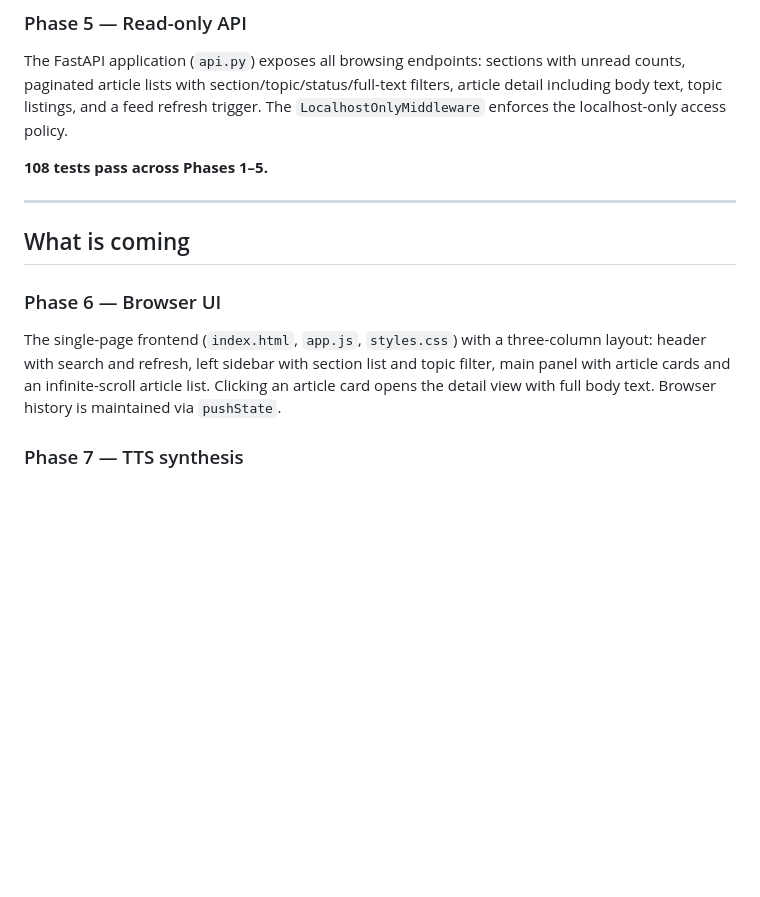
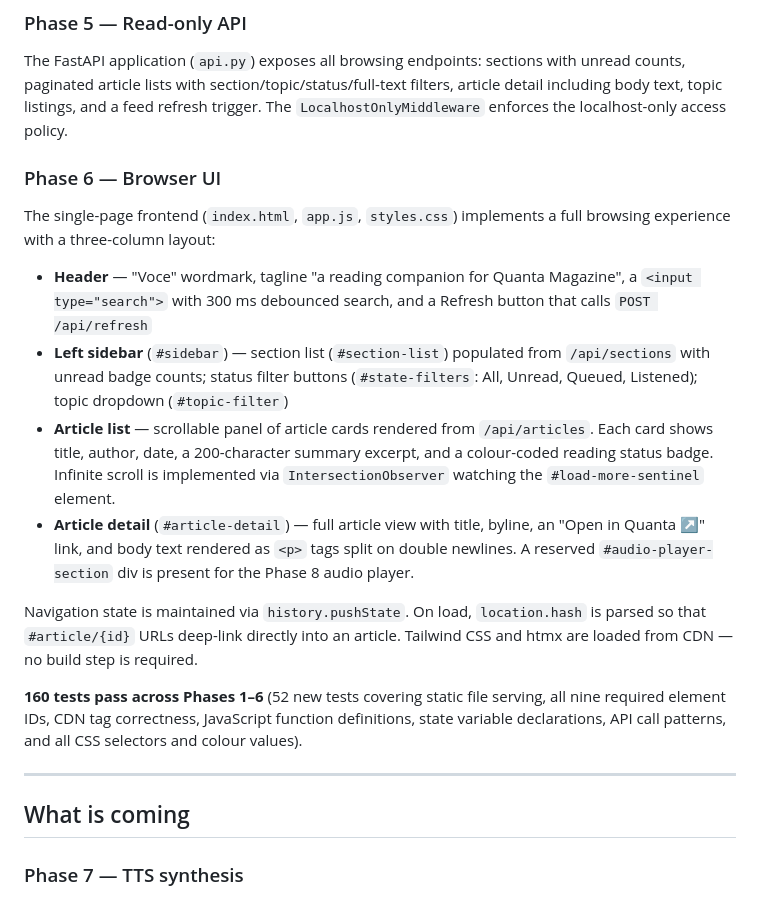
Before and after one commit to AruneemB/voce, a Markdown page: docs/ROADMAP.md, the part around the change. GitHub-like rendering; blank space fills up the shorter version.

Commit message:
docs(roadmap): promote Phase 6 to complete and update test count to 160

```diff
--- a/docs/ROADMAP.md
+++ b/docs/ROADMAP.md
@@ -26,15 +26,22 @@ The HTML-to-prose pipeline (`article.py`) converts raw article HTML into clean,
 
 The FastAPI application (`api.py`) exposes all browsing endpoints: sections with unread counts, paginated article lists with section/topic/status/full-text filters, article detail including body text, topic listings, and a feed refresh trigger. The `LocalhostOnlyMiddleware` enforces the localhost-only access policy.
 
-**108 tests pass across Phases 1–5.**
+### Phase 6 — Browser UI
+
+The single-page frontend (`index.html`, `app.js`, `styles.css`) implements a full browsing experience with a three-column layout:
+
+- **Header** — "Voce" wordmark, tagline "a reading companion for Quanta Magazine", a `<input type="search">` with 300 ms debounced search, and a Refresh button that calls `POST /api/refresh`
+- **Left sidebar** (`#sidebar`) — section list (`#section-list`) populated from `/api/sections` with unread badge counts; status filter buttons (`#state-filters`: All, Unread, Queued, Listened); topic dropdown (`#topic-filter`)
+- **Article list** — scrollable panel of article cards rendered from `/api/articles`. Each card shows title, author, date, a 200-character summary excerpt, and a colour-coded reading status badge. Infinite scroll is implemented via `IntersectionObserver` watching the `#load-more-sentinel` element.
+- **Article detail** (`#article-detail`) — full article view with title, byline, an "Open in Quanta ↗" link, and body text rendered as `<p>` tags split on double newlines. A reserved `#audio-player-section` div is present for the Phase 8 audio player.
+
+Navigation state is maintained via `history.pushState`. On load, `location.hash` is parsed so that `#article/{id}` URLs deep-link directly into an article. Tailwind CSS and htmx are loaded from CDN — no build step is required.
+
+**160 tests pass across Phases 1–6** (52 new tests covering static file serving, all nine required element IDs, CDN tag correctness, JavaScript function definitions, state variable declarations, API call patterns, and all CSS selectors and colour values).
 
 ---
 
 ## What is coming
-
-### Phase 6 — Browser UI
-
-The single-page frontend (`index.html`, `app.js`, `styles.css`) with a three-column layout: header with search and refresh, left sidebar with section list and topic filter, main panel with article cards and an infinite-scroll article list. Clicking an article card opens the detail view with full body text. Browser history is maintained via `pushState`.
 
 ### Phase 7 — TTS synthesis
 
```
